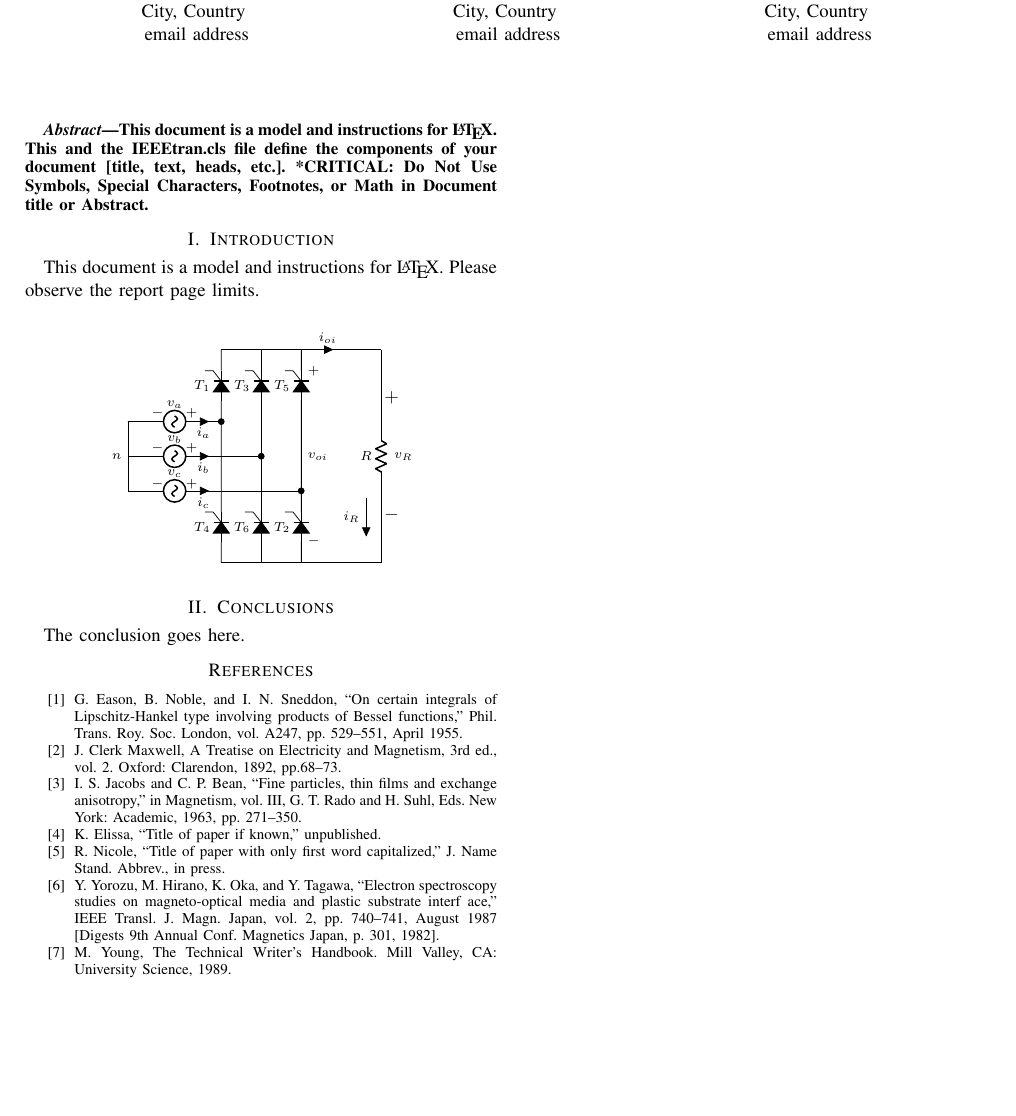
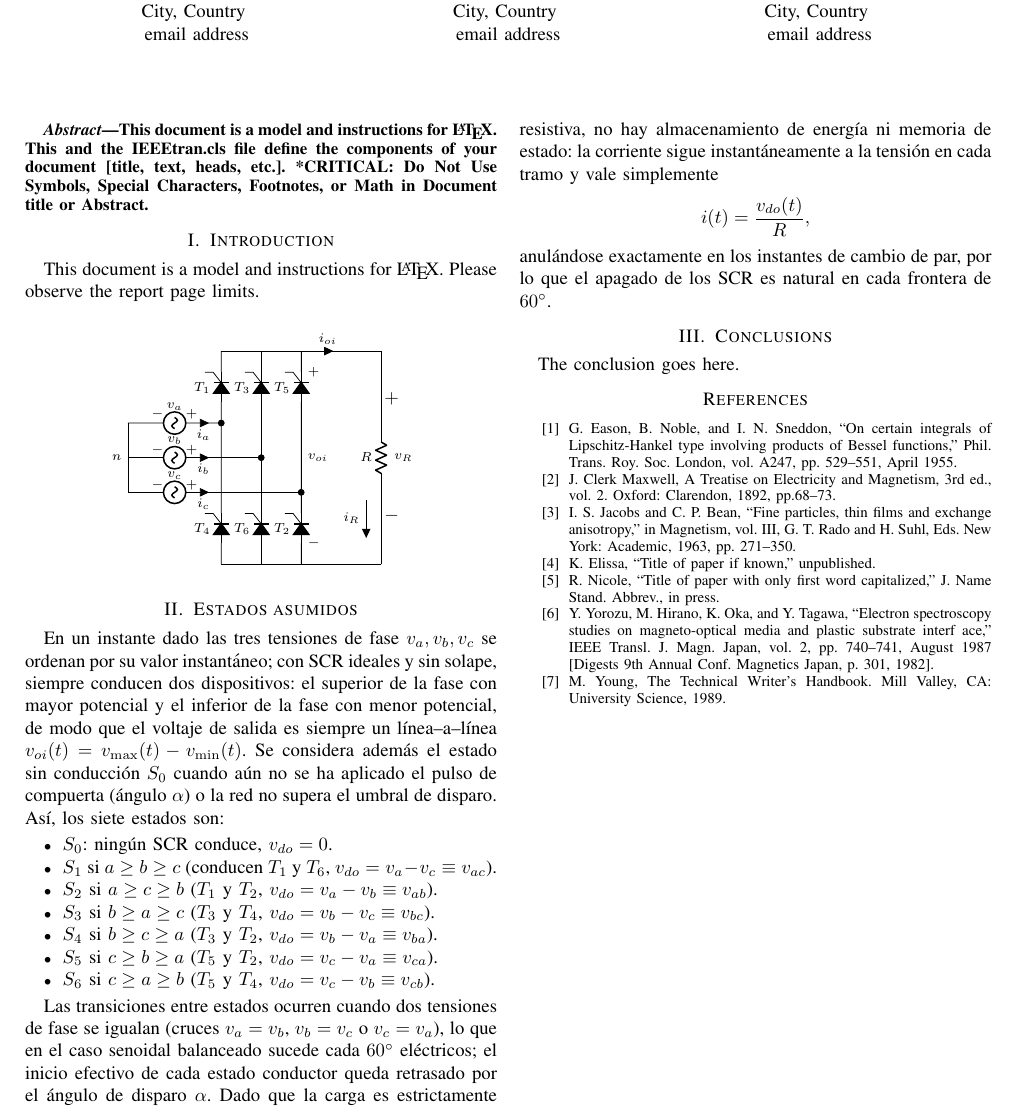
Before and after one commit to garyroger/tarea3, a LaTeX problem sheet (tarea3.tex): part of the page, cut so that both start at the same text, the shorter picture padded with empty space. Compiled offline with pdfLaTeX; a missing font is replaced by an installed copy or a similar font; a LaTeX package or settings file that is missing is left out.

Commit message:
gary 1:52

```diff
--- a/tarea3.tex
+++ b/tarea3.tex
@@ -132,6 +132,27 @@ Please observe the report page limits.
     \end{circuitikz}
 \end{figure}
 
+\section{Estados asumidos}
+
+	En un instante dado las tres tensiones de fase $v_a,v_b,v_c$ se ordenan por su valor instantáneo; con SCR ideales y sin solape, siempre conducen dos dispositivos: el superior de la fase con mayor potencial y el inferior de la fase con menor potencial, de modo que el voltaje de salida es siempre un línea–a–línea $v_{oi}(t)=v_{\max}(t)-v_{\min}(t)$. Se considera además el estado sin conducción $S_0$ cuando aún no se ha aplicado el pulso de compuerta (ángulo $\alpha$) o la red no supera el umbral de disparo. Así, los siete estados son:
+
+	\begin{itemize}
+		\item $S_0$: ningún SCR conduce, $v_{do}=0$.
+		\item $S_1$ si $a\ge b\ge c$ (conducen \(T_1\) y \(T_6\), \(v_{do}=v_a-v_c\equiv v_{ac}\)).
+		\item \(S_2\) si \(a\ge c\ge b\) (\(T_1\) y \(T_2\), \(v_{do}=v_a-v_b\equiv v_{ab}\)).
+		\item \(S_3\) si \(b\ge a\ge c\) (\(T_3\) y \(T_4\), \(v_{do}=v_b-v_c\equiv v_{bc}\)).
+		\item \(S_4\) si \(b\ge c\ge a\) (\(T_3\) y \(T_2\), \(v_{do}=v_b-v_a\equiv v_{ba}\)).
+		\item \(S_5\) si \(c\ge b\ge a\) (\(T_5\) y \(T_2\), \(v_{do}=v_c-v_a\equiv v_{ca}\)).
+		\item \(S_6\) si \(c\ge a\ge b\) (\(T_5\) y \(T_4\), \(v_{do}=v_c-v_b\equiv v_{cb}\)).
+	\end{itemize}
+
+	Las transiciones entre estados ocurren cuando dos tensiones de fase se igualan (cruces $v_a=v_b$, $v_b=v_c$ o $v_c=v_a$), lo que en el caso senoidal balanceado sucede cada $60^\circ$ eléctricos; el inicio efectivo de cada estado conductor queda retrasado por el ángulo de disparo $\alpha$. Dado que la carga es estrictamente resistiva, no hay almacenamiento de energía ni memoria de estado: la corriente sigue instantáneamente a la tensión en cada tramo y vale simplemente
+		\begin{equation*}
+			i(t)=\frac{v_{do}(t)}{R},
+		\end{equation*}
+	anulándose exactamente en los instantes de cambio de par, por lo que el apagado de los SCR es natural en cada frontera de \(60^\circ\).
+
+% (p. ej., \(T_1\) a \(\omega t=\tfrac{\pi}{6}+\alpha\), \(T_2\) a \(\tfrac{\pi}{2}+\alpha\), etc.)
 
 \section{Conclusions}
 The conclusion goes here.
```
Also changed, not shown: 6 other files.
